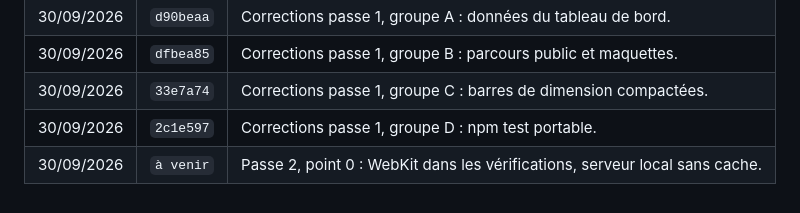
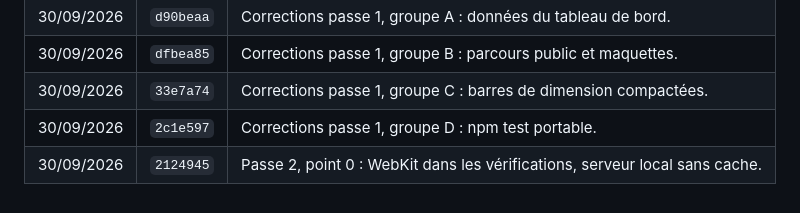
Before and after one commit to arnaudprz/etat-des-lieux, a Markdown page: README.md, the part around the change. Rendered like a GitHub page.

Commit message:
Journal : numéro du commit du point 0
Co-Authored-By: Claude Opus 5 (1M context) <noreply@anthropic.com>

```diff
--- a/README.md
+++ b/README.md
@@ -109,4 +109,4 @@ node scripts/generer-contenu-gs.mjs
 | 30/09/2026 | `dfbea85` | Corrections passe 1, groupe B : parcours public et maquettes. |
 | 30/09/2026 | `33e7a74` | Corrections passe 1, groupe C : barres de dimension compactées. |
 | 30/09/2026 | `2c1e597` | Corrections passe 1, groupe D : npm test portable. |
-| 30/09/2026 | `à venir` | Passe 2, point 0 : WebKit dans les vérifications, serveur local sans cache. |
+| 30/09/2026 | `2124945` | Passe 2, point 0 : WebKit dans les vérifications, serveur local sans cache. |
```
